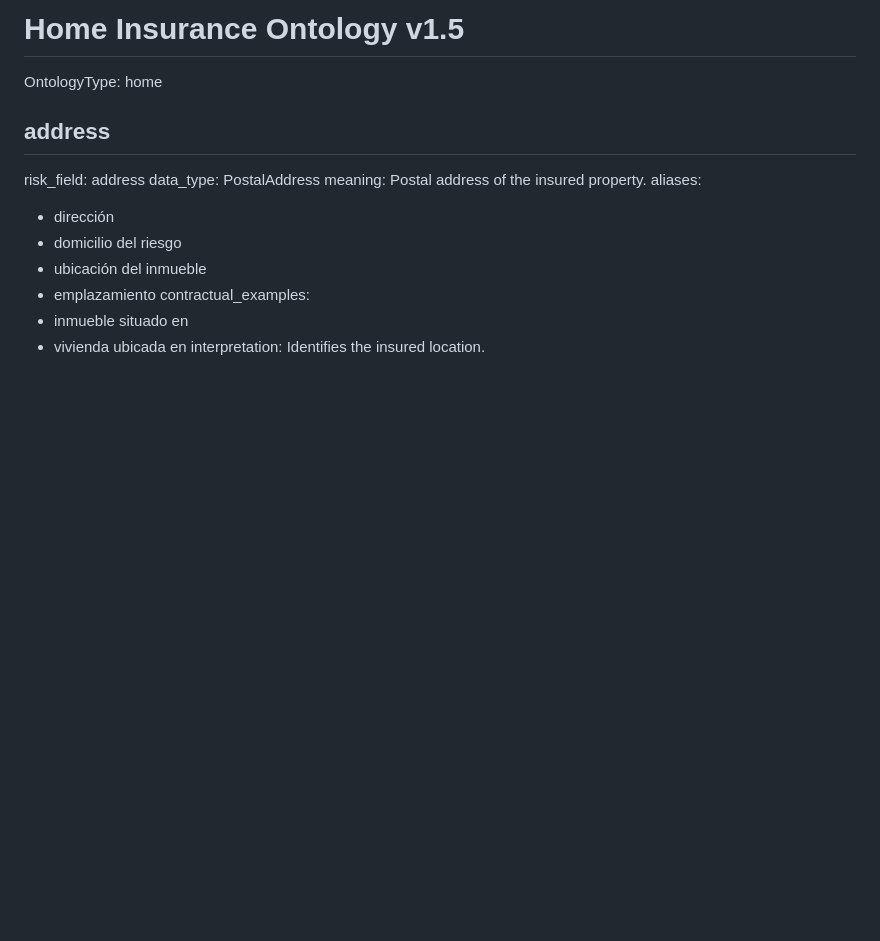
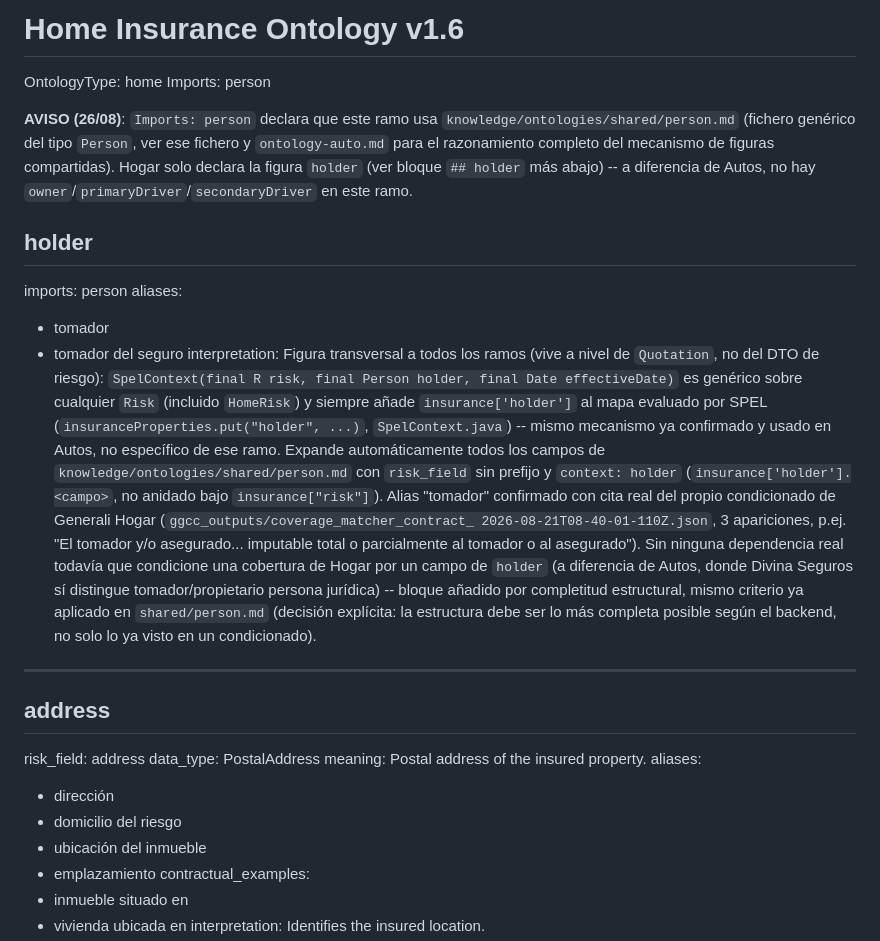
Before and after one commit to angelparramartinez/comparative-generator, a Markdown page: knowledge/ontologies/ontology-home.md, the part around the change. GitHub-like rendering; blank space fills up the shorter version.

Commit message:
ontology-home.md: declarar figura holder (Imports: person)
Hogar pasa a usar el mecanismo de ontologías compartidas (mismo patrón
ya desplegado en ontology-auto.md): SpelContext.java confirma que
insurance['holder'] es genérico sobre cualquier Risk, no específico de
Autos. Alias "tomador" confirmado con cita real del condicionado de
Generali Hogar (ggcc_outputs).

Co-Authored-By: Claude Sonnet 5 <noreply@anthropic.com>

```diff
--- a/knowledge/ontologies/ontology-home.md
+++ b/knowledge/ontologies/ontology-home.md
@@ -1,6 +1,43 @@
-# Home Insurance Ontology v1.5
+# Home Insurance Ontology v1.6
 
 OntologyType: home
+Imports: person
+
+**AVISO (26/08)**: `Imports: person` declara que este ramo usa
+`knowledge/ontologies/shared/person.md` (fichero genérico del tipo
+`Person`, ver ese fichero y `ontology-auto.md` para el razonamiento
+completo del mecanismo de figuras compartidas). Hogar solo declara la
+figura `holder` (ver bloque `## holder` más abajo) -- a diferencia de
+Autos, no hay `owner`/`primaryDriver`/`secondaryDriver` en este ramo.
+
+## holder
+imports: person
+aliases:
+- tomador
+- tomador del seguro
+interpretation:
+Figura transversal a todos los ramos (vive a nivel de `Quotation`, no del
+DTO de riesgo): `SpelContext(final R risk, final Person holder, final
+Date effectiveDate)` es genérico sobre cualquier `Risk` (incluido
+`HomeRisk`) y siempre añade `insurance['holder']` al mapa evaluado por
+SPEL (`insuranceProperties.put("holder", ...)`, `SpelContext.java`) --
+mismo mecanismo ya confirmado y usado en Autos, no específico de ese
+ramo. Expande automáticamente todos los campos de
+`knowledge/ontologies/shared/person.md` con `risk_field` sin prefijo y
+`context: holder` (`insurance['holder'].<campo>`, no anidado bajo
+`insurance["risk"]`). Alias "tomador" confirmado con cita real del propio
+condicionado de Generali Hogar (`ggcc_outputs/coverage_matcher_contract_
+2026-08-21T08-40-01-110Z.json`, 3 apariciones, p.ej. "El tomador y/o
+asegurado... imputable total o parcialmente al tomador o al asegurado").
+Sin ninguna dependencia real todavía que condicione una cobertura de
+Hogar por un campo de `holder` (a diferencia de Autos, donde Divina
+Seguros sí distingue tomador/propietario persona jurídica) -- bloque
+añadido por completitud estructural, mismo criterio ya aplicado en
+`shared/person.md` (decisión explícita: la estructura debe ser lo más
+completa posible según el backend, no solo lo ya visto en un
+condicionado).
+
+---
 
 ## address
 risk_field: address
```
